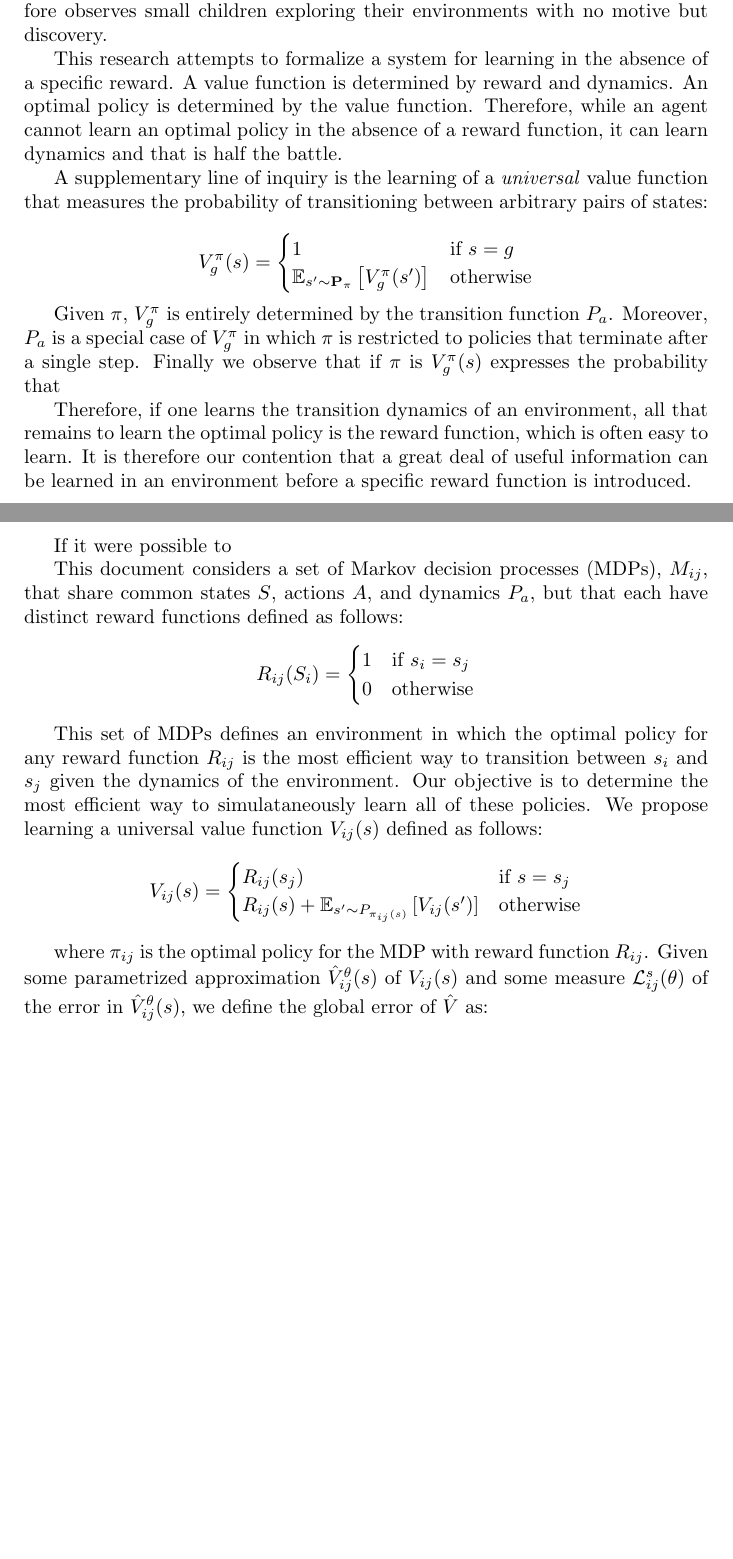
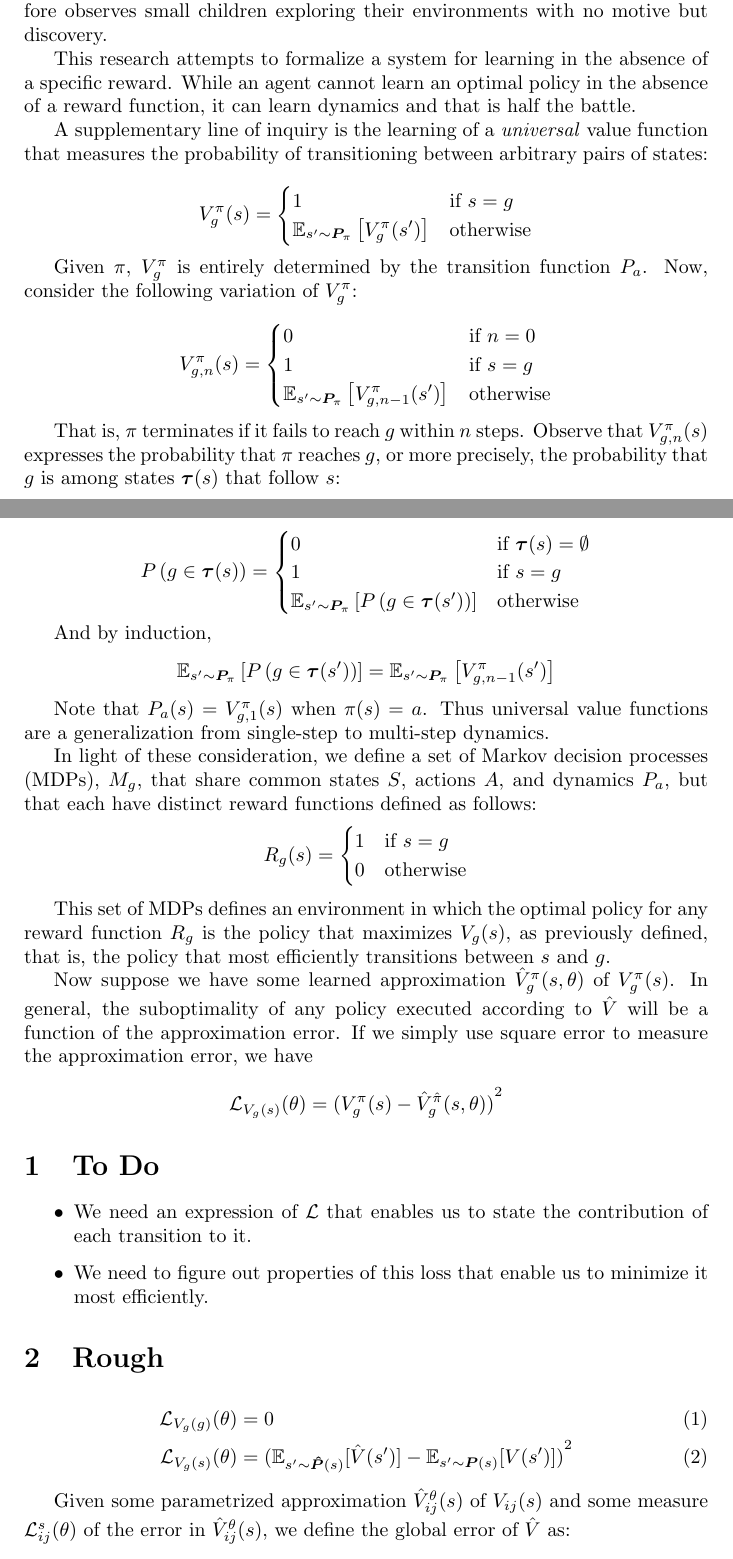
Before and after one commit to ethanabrooks/taskless-rl, a LaTeX document (research.tex): two parts of pages 1 and 2 of 3, joined at a grey line, cut so that both start at the same text, the shorter picture padded with empty space. Compiled offline with pdfLaTeX.

Commit message:
more bullshit

```diff
--- a/research.tex
+++ b/research.tex
@@ -5,7 +5,7 @@
     %\usepackage[utf8]{inputenc}
 
     % Related to math
-    \usepackage{amsmath, amssymb}
+    \usepackage{amsmath, amssymb, bm}
     %\usepackage{amsmath,amssymb,amsfonts,amsthm}
     \DeclareMathOperator*{\argmin}{arg\,min}
 
@@ -31,7 +31,7 @@ where $\gamma \in (0, 1)$ and
 
 Reinforcement learning studies algorithms for efficiently learning policies that maximize $V^\pi(s_0)$ where $s_0$ is some given start state. Current research focuses on learning the optimal policy for individual MDPs. However, a \textit{generally} intelligent agent must learn many MDPs simulateously, all sharing common states, dynamics, and actions, but parametrized by diverse reward functions. This corresponds to the intuition that animals and especially human beings learn to perform a wide range of tasks while the laws of physics and the range of muscle movements remain relatively constant. Moreover, these creatures do not postpone learning until pressed by nature and circumstance. One therefore observes small children exploring their environments with no motive but discovery.
 
-This research attempts to formalize a system for learning in the absence of a specific reward. A value function is determined by reward and dynamics. An optimal policy is determined by the value function. Therefore, while an agent cannot learn an optimal policy in the absence of a reward function, it can learn dynamics and that is half the battle.
+This research attempts to formalize a system for learning in the absence of a specific reward. While an agent cannot learn an optimal policy in the absence of a reward function, it can learn dynamics and that is half the battle.
 
 A supplementary line of inquiry is the learning of a \textit{universal} value function that measures the probability of transitioning between arbitrary pairs of states:
 
@@ -39,38 +39,70 @@ A supplementary line of inquiry is the learning of a \textit{universal} value fu
 V_{g}^\pi(s) =
   \begin{cases}
     1 & \text{if } s = g \\
-    \mathbb{E}_{s' \sim \mathbf{P}_{\pi}}\left [ V_{g}^\pi(s') \right ] & \text{otherwise}
+    \mathbb{E}_{s' \sim \bm{P}_{\pi}}\left [ V_{g}^\pi(s') \right ] & \text{otherwise}
   \end{cases}
 \]
 
-Given $\pi$, $V_{g}^\pi$ is entirely determined by the transition function $P_a$. Moreover, $P_a$ is a special case of $V_{g}^\pi$ in which $\pi$ is restricted to policies that terminate after a single step. Finally we observe that if $\pi$ is $V_{g}^\pi(s)$ expresses the probability that
+Given $\pi$, $V_{g}^\pi$ is entirely determined by the transition function $P_a$. Now, consider the following variation of $V_g^\pi$:
 
-Therefore, if one learns the transition dynamics of an environment, all that remains to learn the optimal policy is the reward function, which is often easy to learn. It is therefore our contention that a great deal of useful information can be learned in an environment before a specific reward function is introduced.
+\[
+V_{g, n}^\pi(s) =
+	\begin{cases}
+		0 & \text{if } n = 0 \\
+		1 & \text{if } s = g \\
+		\mathbb{E}_{s' \sim \bm{P}_{\pi}}\left [ V_{g, n-1}^\pi(s') \right ] & \text{otherwise}
+	\end{cases}
+\]
 
-If it were possible to
+That is, $\pi$ terminates if it fails to reach $g$ within $n$ steps. Observe that $V_{g, n}^\pi(s)$ expresses the probability that $\pi$ reaches $g$, or more precisely, the probability that $g$ is among states $\bm{\tau}(s)$ that follow $s$:
 
+\[
+P\left(g \in \bm{\tau}(s)\right) =
+\begin{cases}
+    0 & \text{if } \bm{\tau}(s) = \emptyset \\
+    1 & \text{if } s = g \\
+    \mathbb{E}_{s' \sim \bm{P}_{\pi}}\left[ P \left( g \in \bm{\tau}(s') \right) \right] & \text{otherwise}
+\end{cases}
+\]
 
+And by induction,
+\[
+\mathbb{E}_{s' \sim \bm{P}_{\pi}}\left[ P \left( g \in \bm{\tau}(s') \right) \right] = \mathbb{E}_{s' \sim \bm{P}_{\pi}}\left[ V_{g, n-1}^\pi(s') \right]
+\]
 
+Note that $P_a(s) = V_{g, 1}^\pi(s)$ when $\pi(s) = a$. Thus universal value functions are a generalization from single-step to multi-step dynamics.
 
-This document considers a set of Markov decision processes (MDPs), $M_{ij}$, that share common states $S$, actions $A$, and dynamics $P_a$, but that each have distinct reward functions defined as follows:
+In light of these consideration, we define a set of Markov decision processes (MDPs), $M_{g}$, that share common states $S$, actions $A$, and dynamics $P_a$, but that each have distinct reward functions defined as follows:
 \[
-  R_{ij}(S_i) =
+  R_{g}(s) =
   \begin{cases}
-    1 & \text{if } s_i = s_j \\
+    1 & \text{if } s = g \\
     0 & \text{otherwise} \\
   \end{cases}
 \]
 
-This set of MDPs defines an environment in which the optimal policy for any reward function $R_{ij}$ is the most efficient way to transition between $s_i$ and $s_j$ given the dynamics of the environment. Our objective is to determine the most efficient way to simulataneously learn all of these policies. We propose learning a universal value function $V_{ij}(s)$ defined as follows:
+This set of MDPs defines an environment in which the optimal policy for any reward function $R_{g}$ is the policy that maximizes $V_g(s)$, as previously defined, that is, the policy that most efficiently transitions between $s$ and $g$.
+
+Now suppose we have some learned approximation $\hat{V}_{g}^\pi(s, \theta)$ of $V_{g}^\pi(s)$. In general, the suboptimality of any policy executed according to $\hat{V}$ will be a function of the approximation error. If we simply use square error to measure the approximation error, we have
+
 \[
-V_{ij}(s) =
-  \begin{cases}
-    R_{ij}(s_j) & \text{if } s = s_j \\
-    R_{ij}(s) + \mathbb{E}_{s' \sim P_{\pi_{ij}(s)}}\left [ V_{ij}(s') \right ] & \text{otherwise}
-  \end{cases}
+   \mathcal{L}_{V_g(s)}(\theta) = {({V_g^\pi(s) - \hat{V}_{g}^{\hat{\pi}}(s, \theta)})}^2
 \]
 
-where $\pi_{ij}$ is the optimal policy for the MDP with reward function $R_{ij}$. Given some parametrized approximation $\hat{V}_{ij}^{\theta}(s)$ of $V_{ij}(s)$ and some measure $\mathcal{L}_{ij}^s(\theta)$ of the error in $\hat{V}_{ij}^{\theta}(s)$, we define the global error of $\hat{V}$ as:
+\section{To Do}
+\begin{itemize}
+\item We need an expression of $\mathcal{L}$ that enables us to state the contribution of each transition to it.
+\item We need to figure out properties of this loss that enable us to minimize it most efficiently.
+\end{itemize}
+
+\section{Rough}
+
+\begin{align}
+   \mathcal{L}_{V_g(g)}(\theta) &= 0 \\
+   \mathcal{L}_{V_g(s)}(\theta) &= {({\mathbb{E}_{s' \sim \bm{\hat{P}}(s)} {[{\hat{V}(s')}]}} - {\mathbb{E}_{s' \sim \bm{P}(s)} {[{V(s')}]}})}^2
+ \end{align}
+
+Given some parametrized approximation $\hat{V}_{ij}^{\theta}(s)$ of $V_{ij}(s)$ and some measure $\mathcal{L}_{ij}^s(\theta)$ of the error in $\hat{V}_{ij}^{\theta}(s)$, we define the global error of $\hat{V}$ as:
 \[
    \mathcal{L}(\theta) = \sum_{s_1 \in S}\sum_{s_2 \in S}\mathcal{L}_{s_1,s_2}(\theta)
 \text{, where }
```
Also changed, not shown: research.tex (4 more changed lines).
